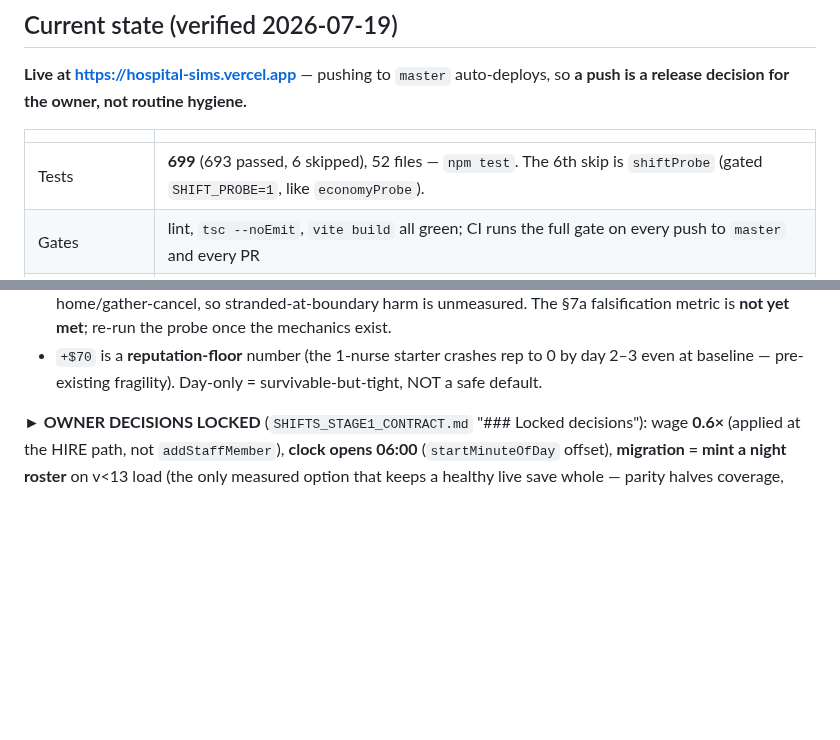
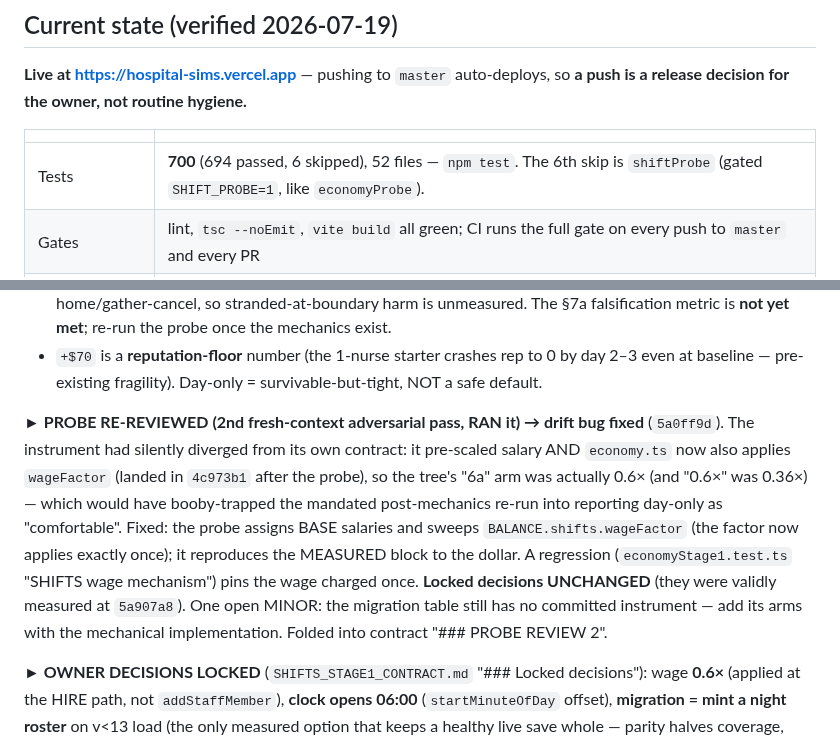
Before and after one commit to lgorby/hospital-sims, a Markdown page: docs/HANDOFF.md, 2 parts joined by grey strips. GitHub-like rendering; blank space fills up the shorter version.

Commit message:
docs: HANDOFF — record probe re-review + wage-factor drift fix (5a0ff9d)
Test count 699->700 (694 pass), and a short START-HERE note that the 2nd
adversarial pass found + fixed the double-counted wageFactor so the tree's
probe reproduces the MEASURED block. Locked decisions unchanged.

Co-Authored-By: Claude Opus 4.8 (1M context) <noreply@anthropic.com>

```diff
--- a/docs/HANDOFF.md
+++ b/docs/HANDOFF.md
@@ -66,7 +66,7 @@ hygiene.**
 
 | | |
 |---|---|
-| Tests | **699** (693 passed, 6 skipped), 52 files — `npm test`. The 6th skip is `shiftProbe` (gated `SHIFT_PROBE=1`, like `economyProbe`). |
+| Tests | **700** (694 passed, 6 skipped), 52 files — `npm test`. The 6th skip is `shiftProbe` (gated `SHIFT_PROBE=1`, like `economyProbe`). |
 | Gates | lint, `tsc --noEmit`, `vite build` all green; CI runs the full gate on every push to `master` and every PR |
 | `SAVE_VERSION` | **13** (`src/sim/save.ts:32`) LOCAL — v1–v13 loadable. **v11 is what's DEPLOYED/LIVE**; v12 (ECONOMY tally keys) + v13 (SHIFTS `shift`/`onFloor` staff fields, INERT) are committed local-only. Pushing makes v13 one-way AND re-baselines every live save under the tighter economy. |
 | Content | **16 conditions — 14 emergency + 2 ELECTIVE referrals** · 15 room types (14 buildable, `resp` retired) · 11 staff roles |
@@ -187,6 +187,18 @@ every derived number to the dollar). Findings are folded into
 - `+$70` is a **reputation-floor** number (the 1-nurse starter crashes rep to 0 by
   day 2–3 even at baseline — pre-existing fragility). Day-only = survivable-but-tight,
   NOT a safe default.
+
+**► PROBE RE-REVIEWED (2nd fresh-context adversarial pass, RAN it) → drift bug fixed**
+(`5a0ff9d`). The instrument had silently diverged from its own contract: it pre-scaled
+salary AND `economy.ts` now also applies `wageFactor` (landed in `4c973b1` after the
+probe), so the tree's "6a" arm was actually 0.6× (and "0.6×" was 0.36×) — which would
+have booby-trapped the mandated post-mechanics re-run into reporting day-only as
+"comfortable". Fixed: the probe assigns BASE salaries and sweeps `BALANCE.shifts.wageFactor`
+(the factor now applies exactly once); it reproduces the MEASURED block to the dollar.
+A regression (`economyStage1.test.ts` "SHIFTS wage mechanism") pins the wage charged
+once. **Locked decisions UNCHANGED** (they were validly measured at `5a907a8`). One
+open MINOR: the migration table still has no committed instrument — add its arms with
+the mechanical implementation. Folded into contract "### PROBE REVIEW 2".
 
 **► OWNER DECISIONS LOCKED** (`SHIFTS_STAGE1_CONTRACT.md` "### Locked decisions"):
 wage **0.6×** (applied at the HIRE path, not `addStaffMember`), **clock opens 06:00**
```
